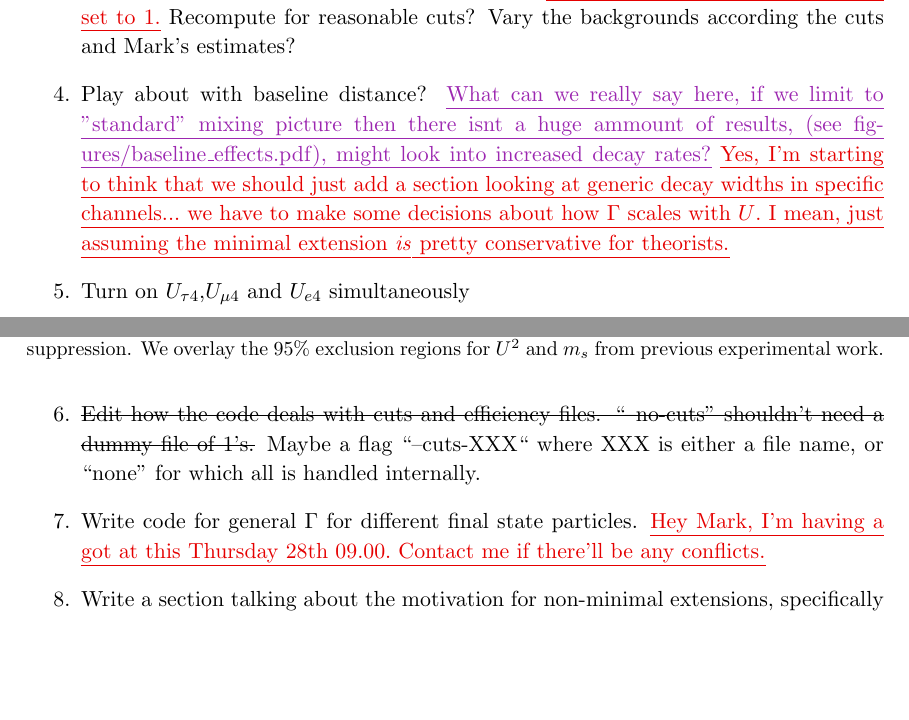
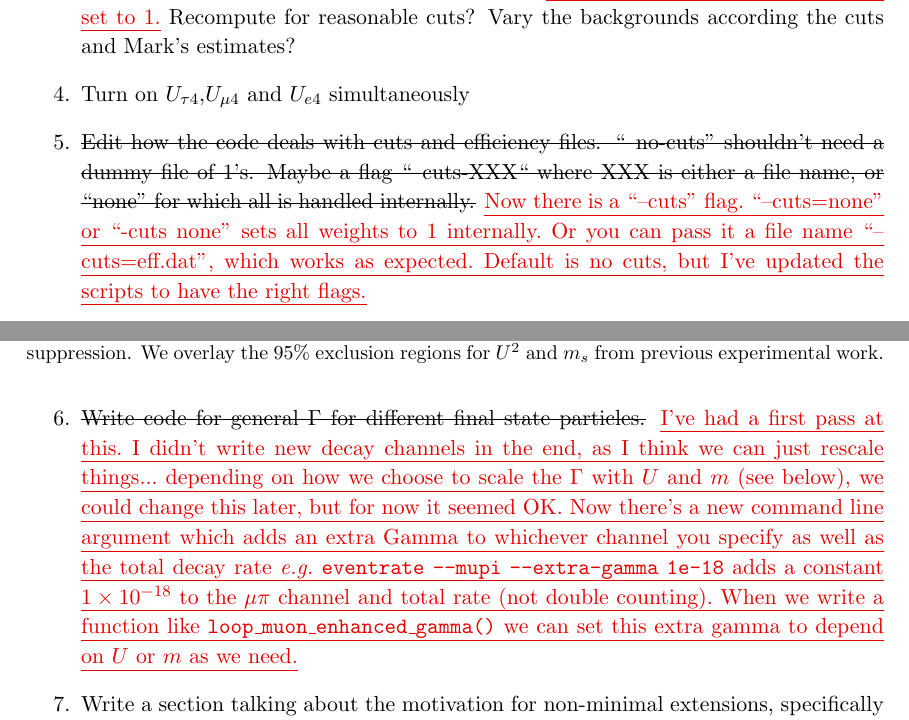
Before and after one commit to georgiak/SBN_3plusN, a LaTeX document (main.tex): two parts of pages 13 and 14 of 15, joined at a grey line, cut so that both start at the same text, the shorter picture padded with empty space. Compiled offline with pdfLaTeX.

Commit message:
Update to do. Explain what I've done.

```diff
--- a/main.tex
+++ b/main.tex
@@ -587,23 +589,35 @@ plots.}\newtext{PB}{``Cut-less'' plots have weight factors set to 1.} Recompute
 for reasonable cuts? Vary the backgrounds according the cuts and Mark's
 estimates?
 
-\item Play about with baseline distance? \newtext{MARK}{What can we really say
-here, if we limit to "standard" mixing picture  then there isnt a huge ammount
-of results, (see figures/baseline\_effects.pdf), might look into increased
-decay rates?} \newtext{PB}{Yes, I'm starting to think that we should just add a
-section looking at generic decay widths in specific channels... we have to make
-some decisions about how $\Gamma$ scales with $U$. I mean, just assuming the
-minimal extension \emph{is} pretty conservative for theorists.}
+%\item \sout{Play about with baseline distance? \newtext{MARK}{What can we
+%really say here, if we limit to "standard" mixing picture  then there isnt a
+%huge ammount of results, (see figures/baseline\_effects.pdf), might look into
+%increased decay rates?} \newtext{PB}{Yes, I'm starting to think that we should
+%just add a section looking at generic decay widths in specific channels... we
+%have to make some decisions about how $\Gamma$ scales with $U$. I mean, just
+%assuming the minimal extension \emph{is} pretty conservative for theorists.}}
+%\newtext{PB}{I think we agreed to just do this.}
 
 \item Turn on $U_{\tau 4}$,$U_{\mu 4}$ and $U_{e4}$ simultaneously
 
-\item \sout{Edit how the code deals with cuts and efficiency files. ``--no-cuts"
-shouldn't need a dummy file of 1's.} Maybe a flag ``--cuts-XXX`` where XXX is
-either a file name, or ``none'' for which all is handled internally.
+\item \sout{Edit how the code deals with cuts and efficiency files.
+``--no-cuts" shouldn't need a dummy file of 1's. Maybe a flag ``--cuts-XXX``
+where XXX is either a file name, or ``none'' for which all is handled
+internally.} \newtext{PB}{Now there is a ``--cuts'' flag. ``--cuts=none'' or
+``-cuts none'' sets all weights to 1 internally. Or you can pass it a file name
+``--cuts=eff.dat'', which works as expected. Default is no cuts, but I've
+updated the scripts to have the right flags.}
 
-\item Write code for general $\Gamma$ for different final state particles.
-\newtext{PB}{Hey Mark, I'm having a got at this Thursday 28th 09.00. Contact me
-if there'll be any conflicts.}
+\item \sout{Write code for general $\Gamma$ for different final state
+particles.} \newtext{PB}{I've had a first pass at this. I didn't write new
+decay channels in the end, as I think we can just rescale things...  depending
+on how we choose to scale the $\Gamma$ with $U$ and $m$ (see below), we could
+change this later, but for now it seemed OK. Now there's a new command
+line argument which adds an extra Gamma to whichever channel you specify as well
+as the total decay rate \emph{e.g.} \texttt{eventrate --mupi --extra-gamma 1e-18}
+adds a constant $1\times10^{-18}$ to the $\mu\pi$ channel and total rate (not
+double counting). When we write a function like \texttt{loop\_muon\_enhanced\_gamma()} we
+can set this extra gamma to depend on $U$ or $m$ as we need.}
 
 \item Write a section talking about the motivation for non-minimal extensions,
 specifically enhanced $\Gamma$. Discuss the breaking of the relationship
```
Also changed, not shown: SBN.pdf, main.tex (15 more changed lines).
